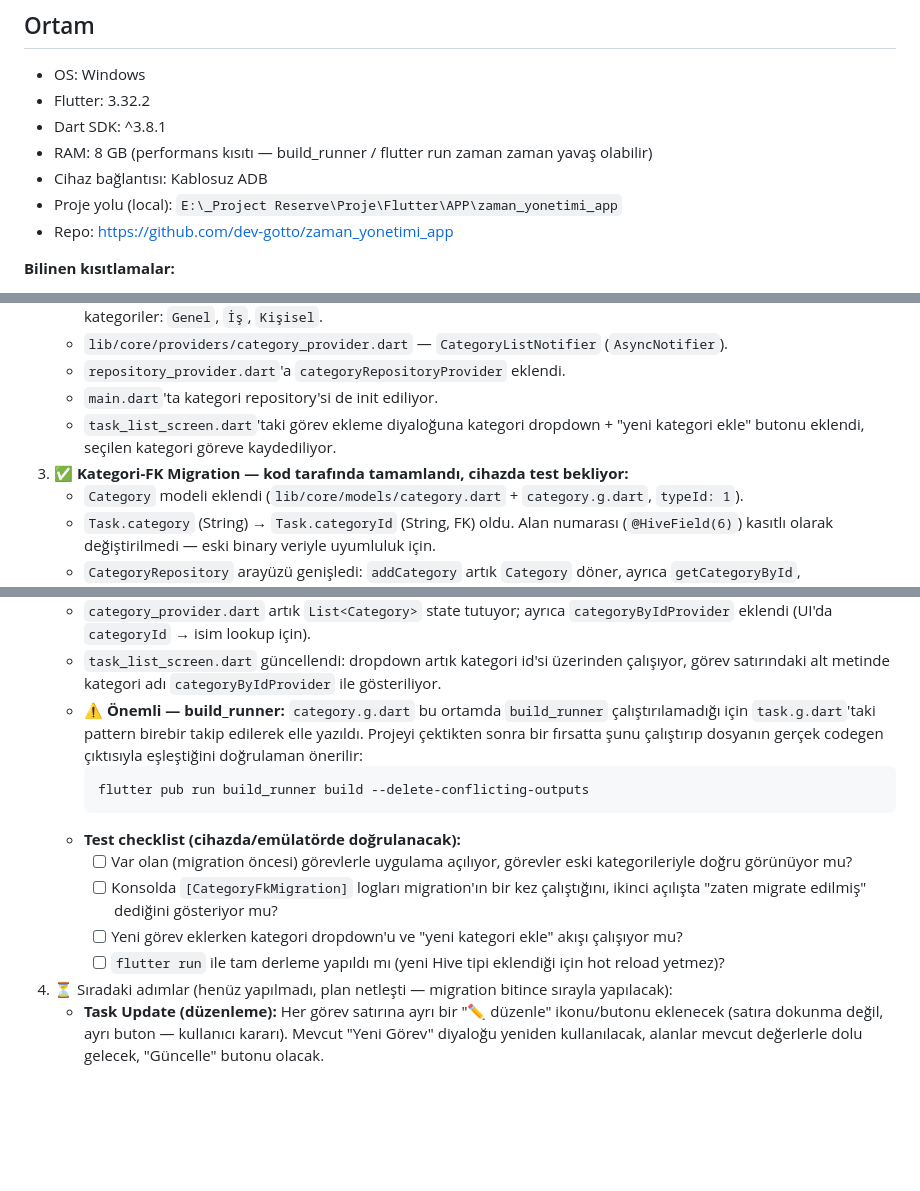
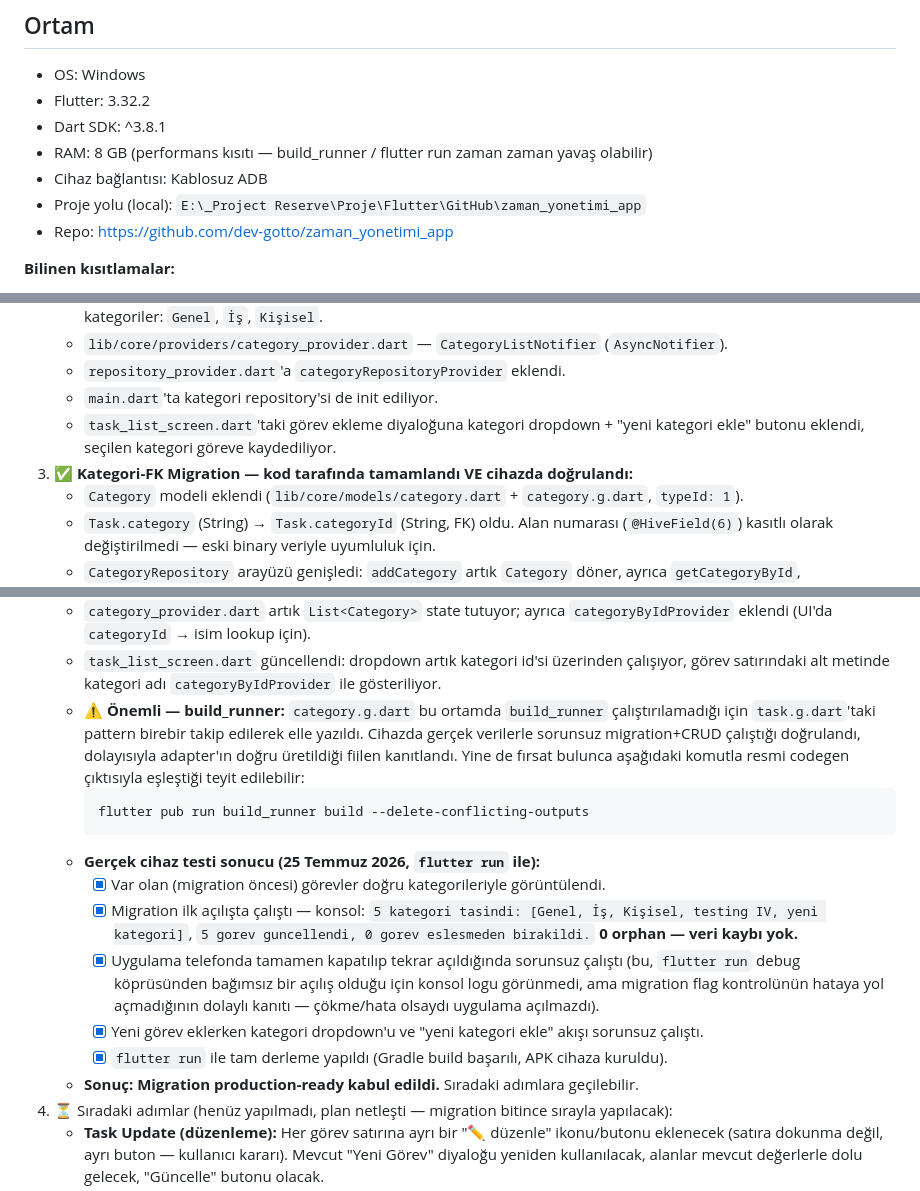
Before and after one commit to dev-gotto/zaman_yonetimi_app, a Markdown page: README.md, 3 parts joined by grey strips. GitHub-like rendering; blank space fills up the shorter version.

````diff
--- a/README.md
+++ b/README.md
@@ -9,7 +9,7 @@
 - Dart SDK: ^3.8.1
 - RAM: 8 GB (performans kısıtı — build_runner / flutter run zaman zaman yavaş olabilir)
 - Cihaz bağlantısı: Kablosuz ADB
-- Proje yolu (local): `E:\_Project Reserve\Proje\Flutter\APP\zaman_yonetimi_app`
+- Proje yolu (local): `E:\_Project Reserve\Proje\Flutter\GitHub\zaman_yonetimi_app`
 - Repo: https://github.com/dev-gotto/zaman_yonetimi_app
 
 **Bilinen kısıtlamalar:**
@@ -78,7 +78,7 @@ lib/
    - `repository_provider.dart`'a `categoryRepositoryProvider` eklendi.
    - `main.dart`'ta kategori repository'si de init ediliyor.
    - `task_list_screen.dart`'taki görev ekleme diyaloğuna kategori dropdown + "yeni kategori ekle" butonu eklendi, seçilen kategori göreve kaydediliyor.
-3. ✅ **Kategori-FK Migration — kod tarafında tamamlandı, cihazda test bekliyor:**
+3. ✅ **Kategori-FK Migration — kod tarafında tamamlandı VE cihazda doğrulandı:**
    - `Category` modeli eklendi (`lib/core/models/category.dart` + `category.g.dart`, `typeId: 1`).
    - `Task.category` (String) → `Task.categoryId` (String, FK) oldu. Alan numarası (`@HiveField(6)`) kasıtlı olarak değiştirilmedi — eski binary veriyle uyumluluk için.
    - `CategoryRepository` arayüzü genişledi: `addCategory` artık `Category` döner, ayrıca `getCategoryById`, `renameCategory`, `deleteCategory` eklendi (rename/delete'in UI'ı henüz yok, altyapı hazır).
@@ -86,15 +86,17 @@ lib/
    - **Migration mantığı** yeni bir dosyada: `lib/core/migration/category_fk_migration.dart` → `CategoryFkMigration.runIfNeeded()`. `main.dart`'ta repository init'lerinden ÖNCE çağrılıyor. Tek seferlik çalışır (`meta` box'ında `migrated_v2` flag'i ile korunuyor), eski kategori isimlerini yeni ID'li `Category` kayıtlarına çevirir ve mevcut görevlerin `categoryId` alanını günceller. Eşleşmeyen (orphan) görevler dokunulmadan bırakılıp loglanıyor.
    - `category_provider.dart` artık `List<Category>` state tutuyor; ayrıca `categoryByIdProvider` eklendi (UI'da `categoryId` → isim lookup için).
    - `task_list_screen.dart` güncellendi: dropdown artık kategori id'si üzerinden çalışıyor, görev satırındaki alt metinde kategori adı `categoryByIdProvider` ile gösteriliyor.
-   - **⚠️ Önemli — build_runner:** `category.g.dart` bu ortamda `build_runner` çalıştırılamadığı için `task.g.dart`'taki pattern birebir takip edilerek elle yazıldı. Projeyi çektikten sonra bir fırsatta şunu çalıştırıp dosyanın gerçek codegen çıktısıyla eşleştiğini doğrulaman önerilir:
+   - **⚠️ Önemli — build_runner:** `category.g.dart` bu ortamda `build_runner` çalıştırılamadığı için `task.g.dart`'taki pattern birebir takip edilerek elle yazıldı. Cihazda gerçek verilerle sorunsuz migration+CRUD çalıştığı doğrulandı, dolayısıyla adapter'ın doğru üretildiği fiilen kanıtlandı. Yine de fırsat bulunca aşağıdaki komutla resmi codegen çıktısıyla eşleştiği teyit edilebilir:
      ```
      flutter pub run build_runner build --delete-conflicting-outputs
      ```
-   - **Test checklist (cihazda/emülatörde doğrulanacak):**
-     - [ ] Var olan (migration öncesi) görevlerle uygulama açılıyor, görevler eski kategorileriyle doğru görünüyor mu?
-     - [ ] Konsolda `[CategoryFkMigration]` logları migration'ın bir kez çalıştığını, ikinci açılışta "zaten migrate edilmiş" dediğini gösteriyor mu?
-     - [ ] Yeni görev eklerken kategori dropdown'u ve "yeni kategori ekle" akışı çalışıyor mu?
-     - [ ] `flutter run` ile tam derleme yapıldı mı (yeni Hive tipi eklendiği için hot reload yetmez)?
+   - **Gerçek cihaz testi sonucu (25 Temmuz 2026, `flutter run` ile):**
+     - [x] Var olan (migration öncesi) görevler doğru kategorileriyle görüntülendi.
+     - [x] Migration ilk açılışta çalıştı — konsol: `5 kategori tasindi: [Genel, İş, Kişisel, testing IV, yeni kategori]`, `5 gorev guncellendi, 0 gorev eslesmeden birakildi.` **0 orphan — veri kaybı yok.**
+     - [x] Uygulama telefonda tamamen kapatılıp tekrar açıldığında sorunsuz çalıştı (bu, `flutter run` debug köprüsünden bağımsız bir açılış olduğu için konsol logu görünmedi, ama migration flag kontrolünün hataya yol açmadığının dolaylı kanıtı — çökme/hata olsaydı uygulama açılmazdı).
+     - [x] Yeni görev eklerken kategori dropdown'u ve "yeni kategori ekle" akışı sorunsuz çalıştı.
+     - [x] `flutter run` ile tam derleme yapıldı (Gradle build başarılı, APK cihaza kuruldu).
+   - **Sonuç: Migration production-ready kabul edildi.** Sıradaki adımlara geçilebilir.
 4. ⏳ Sıradaki adımlar (henüz yapılmadı, plan netleşti — migration bitince sırayla yapılacak):
    - **Task Update (düzenleme):** Her görev satırına ayrı bir "✏️ düzenle" ikonu/butonu eklenecek (satıra dokunma değil, ayrı buton — kullanıcı kararı). Mevcut "Yeni Görev" diyaloğu yeniden kullanılacak, alanlar mevcut değerlerle dolu gelecek, "Güncelle" butonu olacak.
    - **Kategori tam CRUD:** Yeniden adlandırma (rename — FK sayesinde otomatik cascade olacak) + silme (bir kategori herhangi bir görev tarafından kullanılıyorsa silinemeyecek, kullanım sayısı FK üzerinden kontrol edilecek).
````
